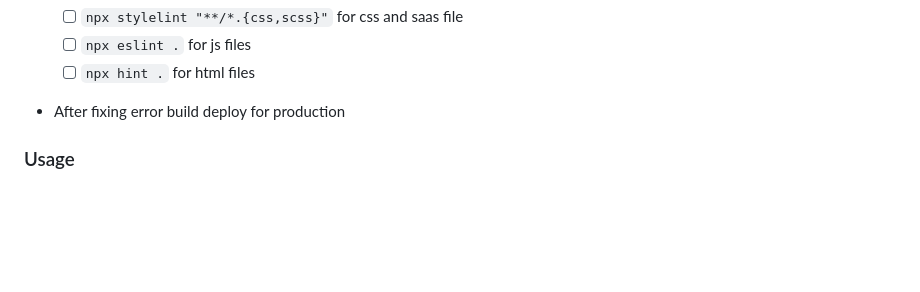
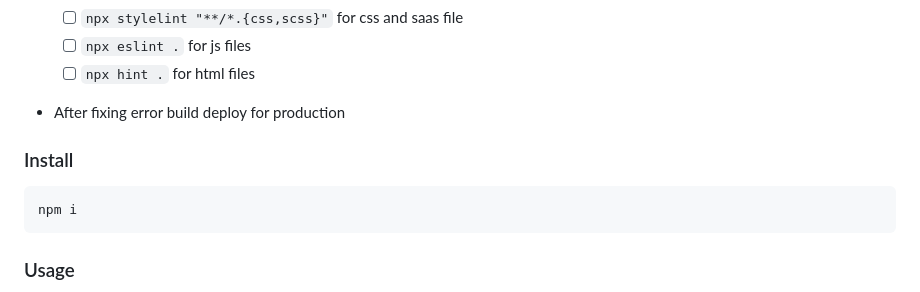
Before and after one commit to PowerLevel9000/LeaderboardWithApi, a Markdown page: README.md, the part around the change. Drawn GitHub-style; blank space fills up the shorter version.

Commit message:
install section

````diff
--- a/README.md
+++ b/README.md
@@ -144,6 +144,11 @@ Clone this repository to your desired folder:
   - [ ] `npx hint .` for html files
 
 - After fixing error build deploy for production
+
+### Install
+```
+npm i
+```
 ### Usage
 
 - For displaying the Leading Score and scorer
````
